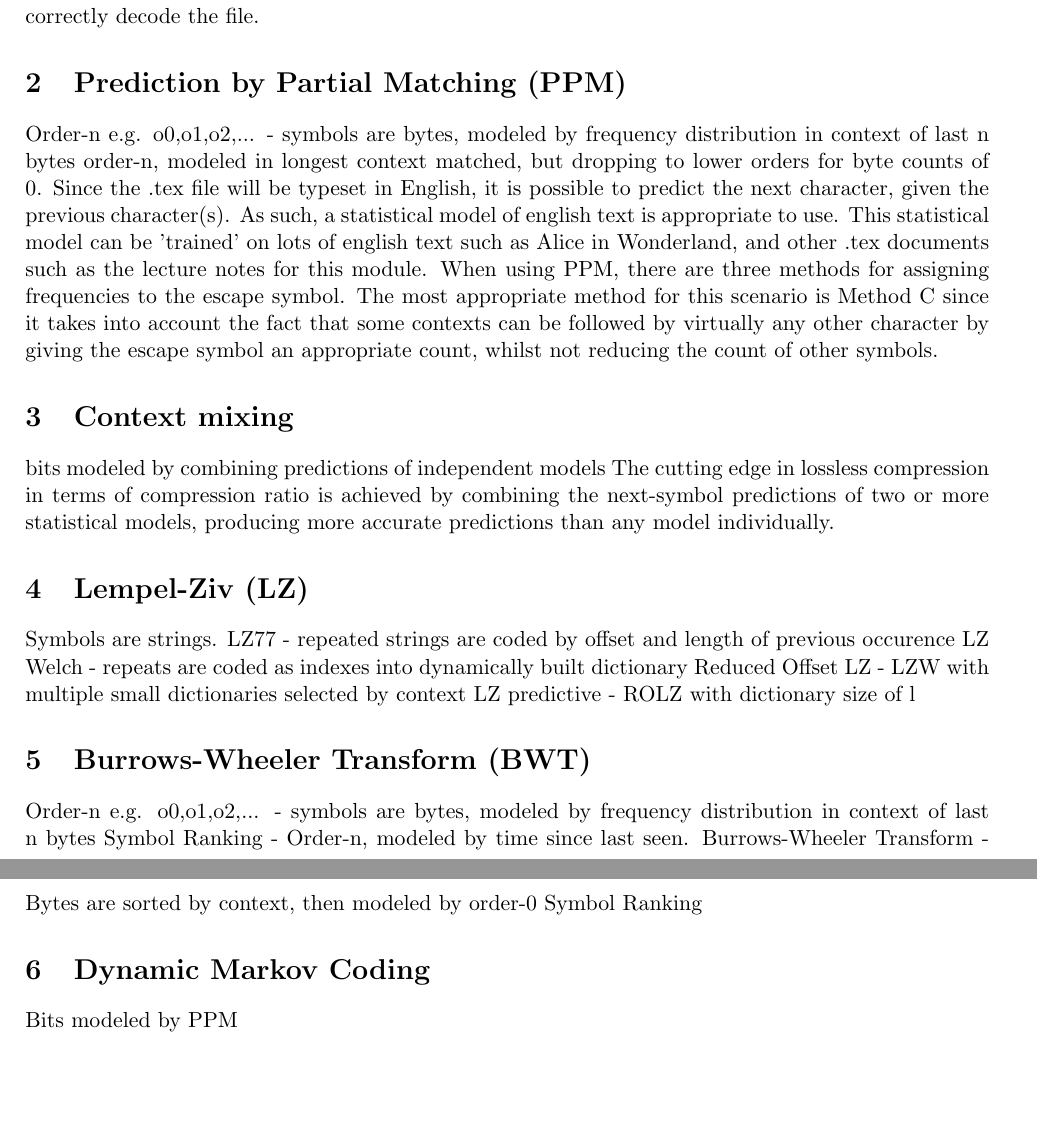
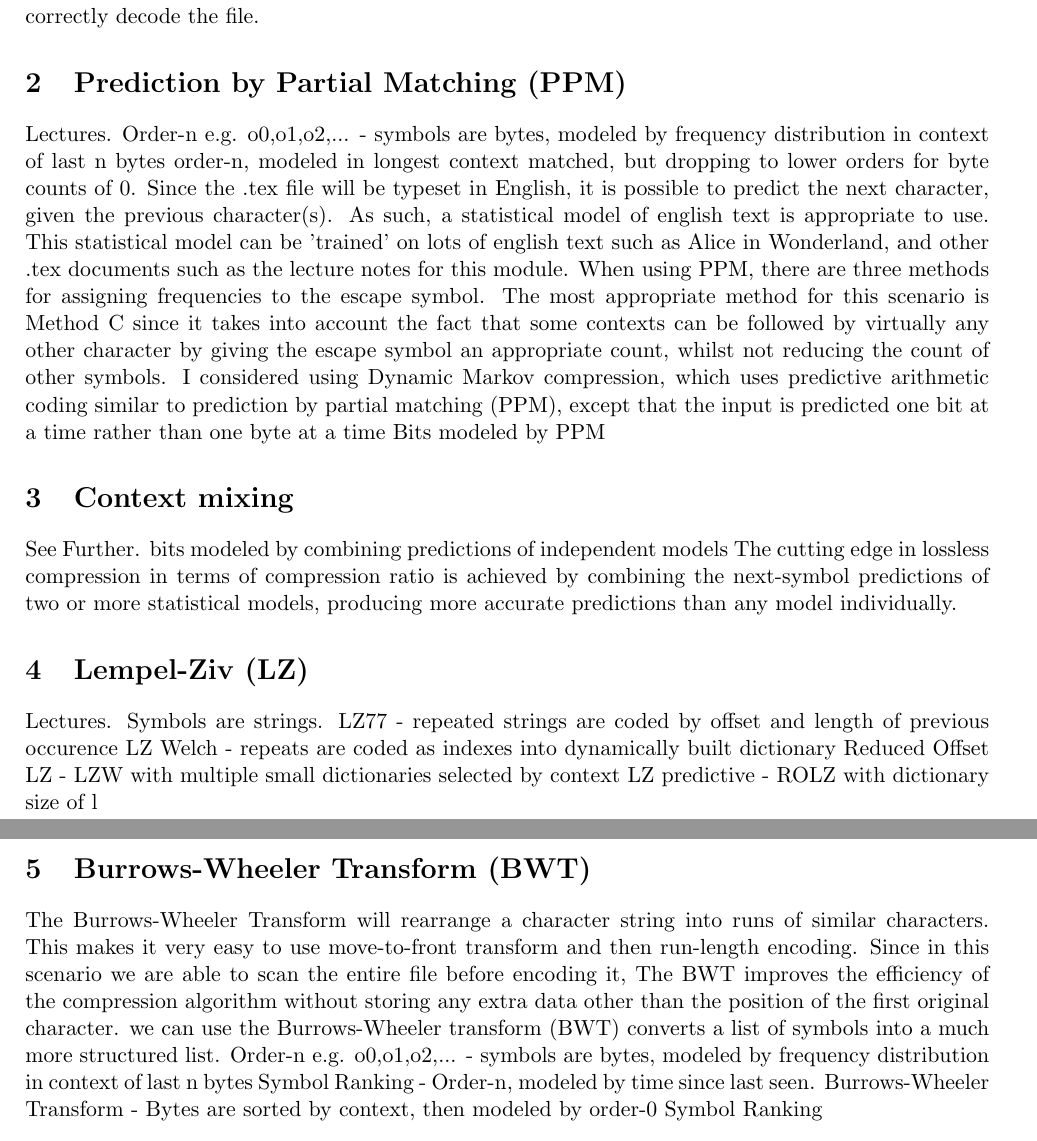
Before and after one commit to ThomasB123/CompressionCryptography, a LaTeX document (report.tex): two parts of pages 1 and 2 of 2, joined at a grey line, cut so that both start at the same text, the shorter picture padded with empty space. The pictures show the PDF file report.pdf that the author committed with the source.

Commit message:
added MTF and RLE

```diff
--- a/report.tex
+++ b/report.tex
@@ -104,6 +104,7 @@ only uses a maximum of 128 different characters. The number of bits used to enco
 start of the encoded file such that the decoder can correctly decode the file.
 
 \section{Prediction by Partial Matching (PPM)}
+Lectures.
 Order-n e.g. o0,o1,o2,... - symbols are bytes, modeled by frequency distribution in context of last n bytes
 order-n, modeled in longest context matched, but dropping to lower orders for byte counts of 0.
 Since the .tex file will be typeset in English, it is possible to predict the next character,
@@ -114,14 +115,19 @@ When using PPM, there are three methods for assigning frequencies to the escape
 The most appropriate method for this scenario is Method C since it takes into account the fact that
 some contexts can be followed by virtually any other character by giving the escape symbol
 an appropriate count, whilst not reducing the count of other symbols.
+I considered using Dynamic Markov compression, which uses predictive arithmetic coding similar to prediction by partial matching (PPM),
+except that the input is predicted one bit at a time rather than one byte at a time
+Bits modeled by PPM
 
 \section{Context mixing}
+See Further.
 bits modeled by combining predictions of independent models
 The cutting edge in lossless compression in terms of compression ratio is achieved by combining
 the next-symbol predictions of two or more statistical models, producing more accurate predictions
 than any model individually.
 
 \section{Lempel-Ziv (LZ)}
+Lectures.
 Symbols are strings.
 LZ77 - repeated strings are coded by offset and length of previous occurence
 LZ Welch - repeats are coded as indexes into dynamically built dictionary
@@ -129,8 +135,13 @@ Reduced Offset LZ - LZW with multiple small dictionaries selected by context
 LZ predictive - ROLZ with dictionary size of l
 
 \section{Burrows-Wheeler Transform (BWT)}
+The Burrows-Wheeler Transform will rearrange a character string into runs of similar characters.
+This makes it very easy to use move-to-front transform and then run-length encoding.
+Since in this scenario we are able to scan the entire file before encoding it,
+The BWT improves the efficiency of the compression algorithm without storing any extra data other than the
+position of the first original character.
+we can use the Burrows-Wheeler transform (BWT) converts a list of symbols into a much more structured list.
 Order-n e.g. o0,o1,o2,... - symbols are bytes, modeled by frequency distribution in context of last n bytes
 Symbol Ranking - Order-n, modeled by time since last seen.
 Burrows-Wheeler Transform - Bytes are sorted by context, then modeled by order-0 Symbol Ranking
 
-\section{Dynamic Markov Coding}
```
Also changed, not shown: report.pdf, report.tex (13 more changed lines).
